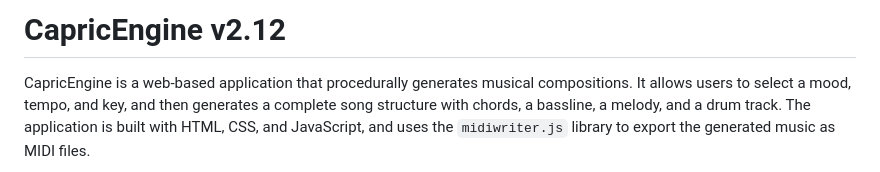
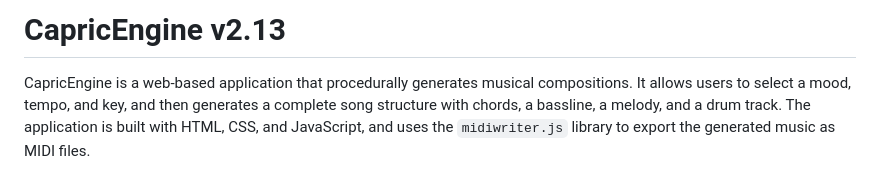
Before and after one commit to Phalbo/CapricEngine, a Markdown page: README.md, the part around the change. Rendered like a GitHub page.

```diff
--- a/README.md
+++ b/README.md
@@ -1,5 +1,5 @@
 
-# CapricEngine v2.12
+# CapricEngine v2.13
 
 
 CapricEngine is a web-based application that procedurally generates musical compositions. It allows users to select a mood, tempo, and key, and then generates a complete song structure with chords, a bassline, a melody, and a drum track. The application is built with HTML, CSS, and JavaScript, and uses the `midiwriter.js` library to export the generated music as MIDI files.
```
